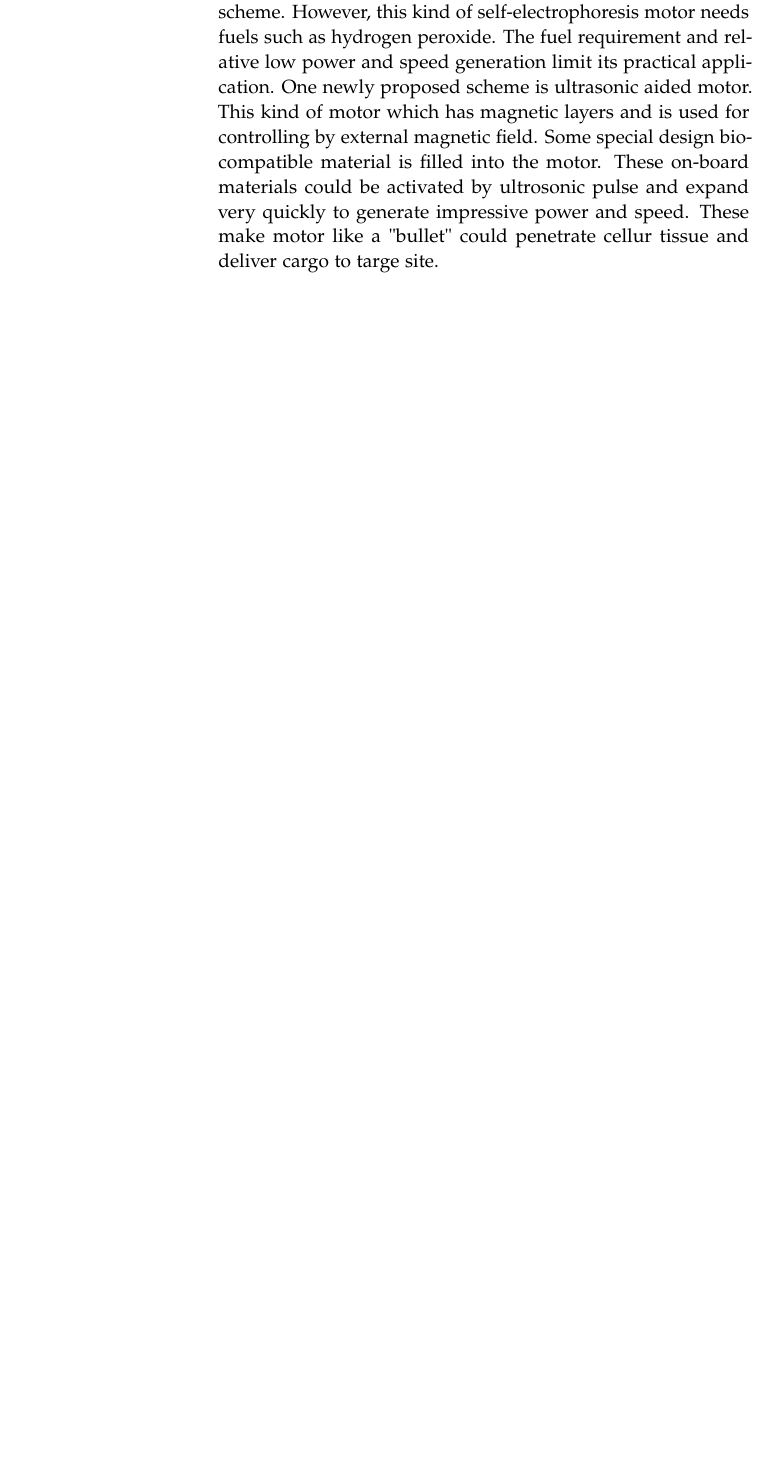
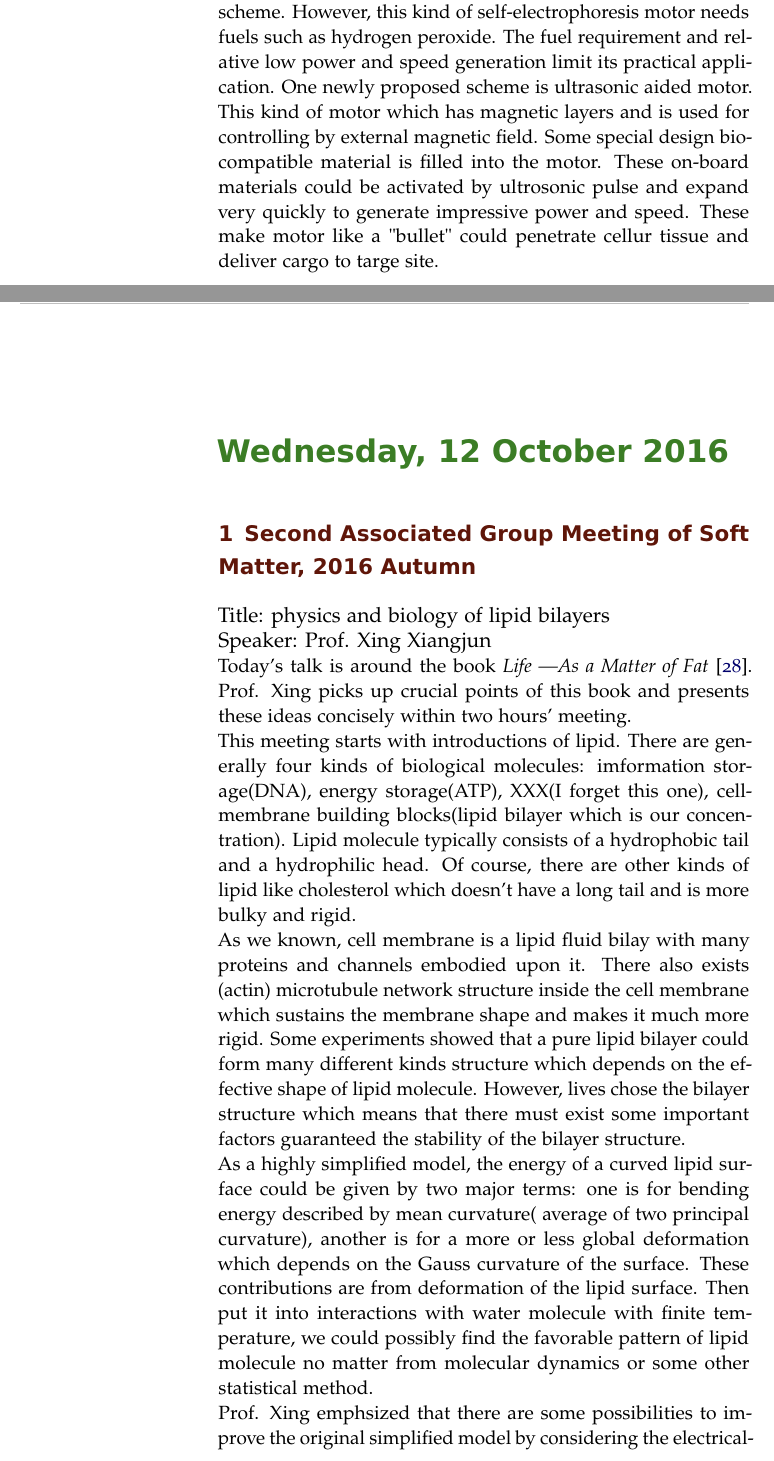
Before and after one commit to YannHang/ResearchRecords, a LaTeX book (Comments.tex): part of page 61 of 64 before the commit and two parts of pages 61 and 63 of 66 after it, the two joined at a grey line, cut so that both start at the same text, the shorter picture padded with empty space. Compiled offline with pdfLaTeX; an older LaTeX class or package is replaced by its successor.

Commit message:
Update a group meeting about lipid bilays.

```diff
--- a/Comments.tex
+++ b/Comments.tex
@@ -626,6 +626,17 @@ This paper provides a integral kernel transforming the relevant surface flux to
 \labday{Tuesday, 11 October 2016}
 \experiment{Paper000014}
 This review gives introduction to current development and chanlleges of nano/microscale motors in recent years. Also it gives some perspective of future development. My current research topic falls into the category of catalytic propulsion scheme. However, this kind of self-electrophoresis motor needs fuels such as  hydrogen peroxide. The fuel requirement and relative low power and speed generation limit its practical application. One newly proposed scheme is ultrasonic aided motor. This kind of motor which has magnetic layers and is used for controlling by external magnetic field. Some special design bio-compatible material is filled into the motor. These on-board materials could be activated by ultrosonic pulse and expand very quickly to generate impressive power and speed. These make motor like a "bullet" could penetrate cellur tissue and deliver cargo to targe site.
+\labday{Wednesday, 12 October 2016}
+\experiment{Second Associated Group Meeting of Soft Matter, 2016 Autumn}
+\large Title: physics and biology of lipid bilayers\\
+\large Speaker: Prof. Xing Xiangjun\\
+\normalsize
+Today's talk is around the book \emph{Life \textemdash As a Matter of Fat} \cite{Mouritsen2005}. Prof. Xing picks up crucial points of this book and presents these ideas concisely within two hours' meeting. \\
+This meeting starts with introductions of lipid. There are generally four kinds of biological molecules: imformation storage(DNA), energy storage(ATP), XXX(I forget this one), cell-membrane building blocks(lipid bilayer which is our concentration). Lipid molecule typically consists of a hydrophobic tail and a hydrophilic head. Of course, there are other kinds of lipid like cholesterol which doesn't have a long tail and is more bulky and rigid. \\
+As we known, cell membrane is a lipid fluid bilay with many proteins and channels embodied upon it. There also exists (actin) microtubule network structure inside the cell membrane which sustains the membrane shape and makes it much more rigid. Some experiments showed that a pure lipid bilayer could form many different kinds structure which depends on the effective shape of lipid molecule. However, lives chose the bilayer structure which means that there must exist some important factors guaranteed the stability of the bilayer structure.\\
+As a highly simplified model, the energy of a curved lipid surface could be given by two major terms: one is for bending energy described by mean curvature( average of two principal curvature), another is for a more or less global deformation which depends on the Gauss curvature of the surface. These contributions are from deformation of the lipid surface. Then put it into interactions with water molecule with finite temperature, we could possibly find the favorable pattern of lipid molecule no matter from molecular dynamics or some other statistical method. \\
+Prof. Xing emphsized that there are some possibilities to improve the original simplified model by considering the electrical-dipole interaction or the tail tilting of lipid molecule. It could be interesting to think about this problem.\\
+Form my point of view, a lipid molecule is like a bio-compatible Janus particle. It consists of a hydrophobic tail and a hydrophilic head and just likes the Janus particle possesses two parts with distinct properties. Self-assembly is also another important topic of active matter. I am wondering whether I could use the moter in Prof. Zhang's lab to do similar pattern formation. That would be interesting.
 %----------------------------------------------------------------------------------------
 \end{addmargin}
 %----------------------------------------------------------------------------------------
```
Also changed, not shown: Ref.bib (+10 -0 lines).
